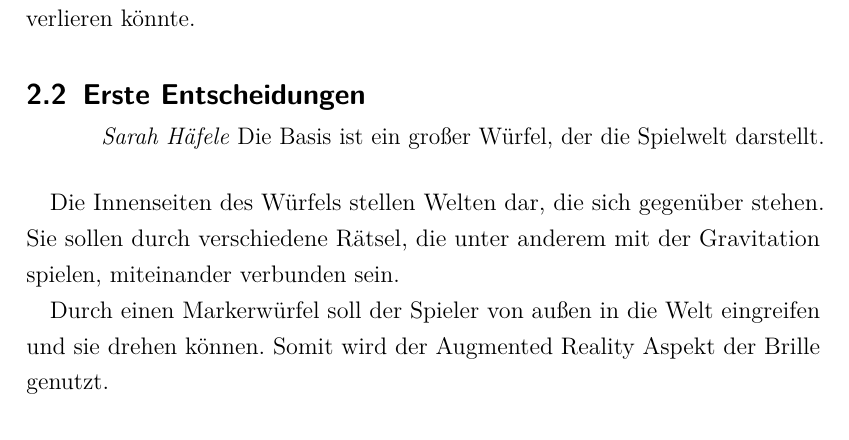
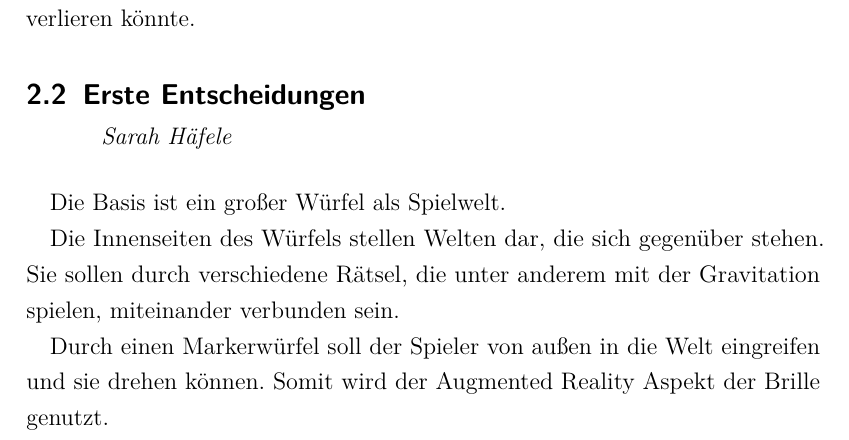
Before and after one commit to ASPePeX/inCubedGDD, a LaTeX document (Tex/Main.tex, which reads Tex/Ideenfindung.tex): part of page 7 of 62, cut so that both start at the same text. Compiled offline with pdfLaTeX.

Commit message:
Korrekturen1

```diff
--- a/Tex/Ideenfindung.tex
+++ b/Tex/Ideenfindung.tex
@@ -21,7 +21,8 @@ Trotzdem bietet der Würfel eine abgeschlossene Welt, was ideal für einen zeitl
 
 
 \mysubsection{Sarah Häfele}{Erste Entscheidungen}
-Die Basis ist ein großer Würfel, der die Spielwelt darstellt.
+
+Die Basis ist ein großer Würfel als Spielwelt.
 
 Die Innenseiten des Würfels stellen Welten dar, die sich gegenüber stehen. Sie sollen durch verschiedene Rätsel, die unter anderem mit der Gravitation spielen, miteinander verbunden sein.
 
```
